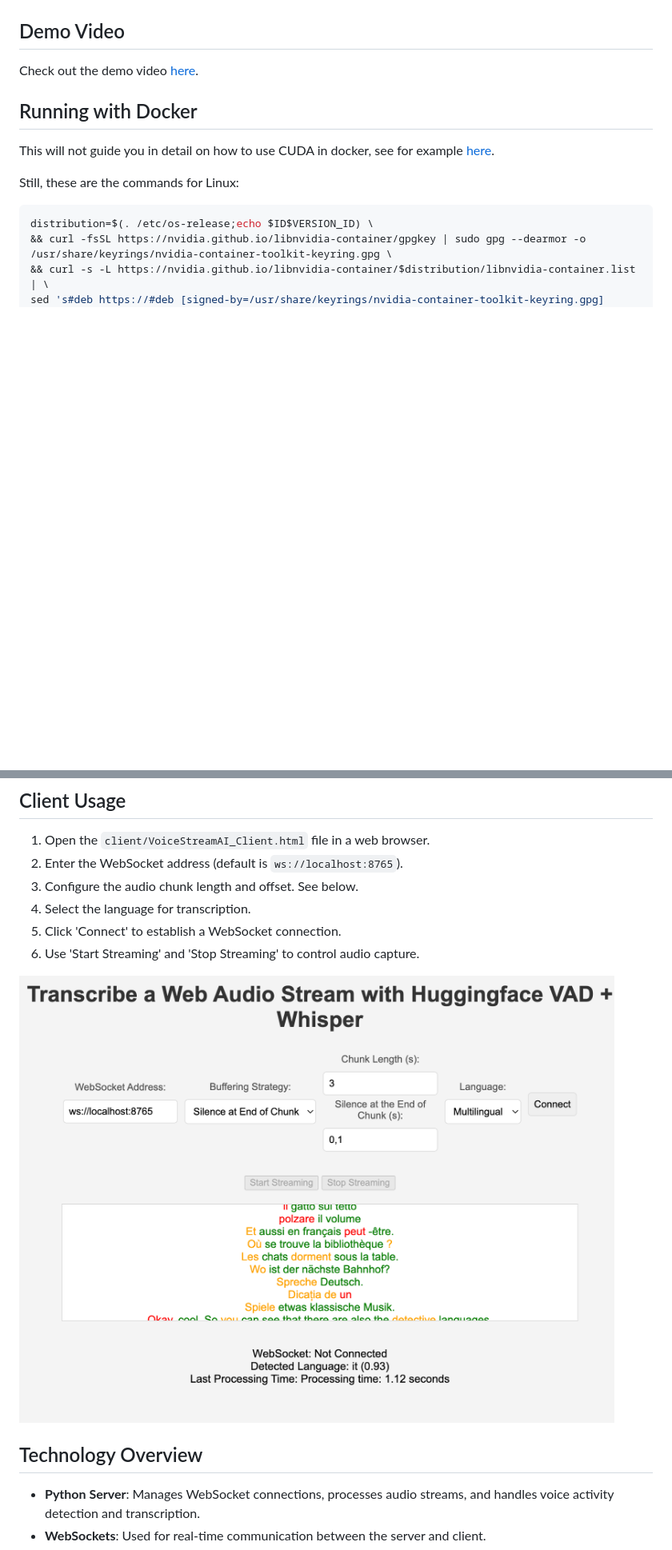
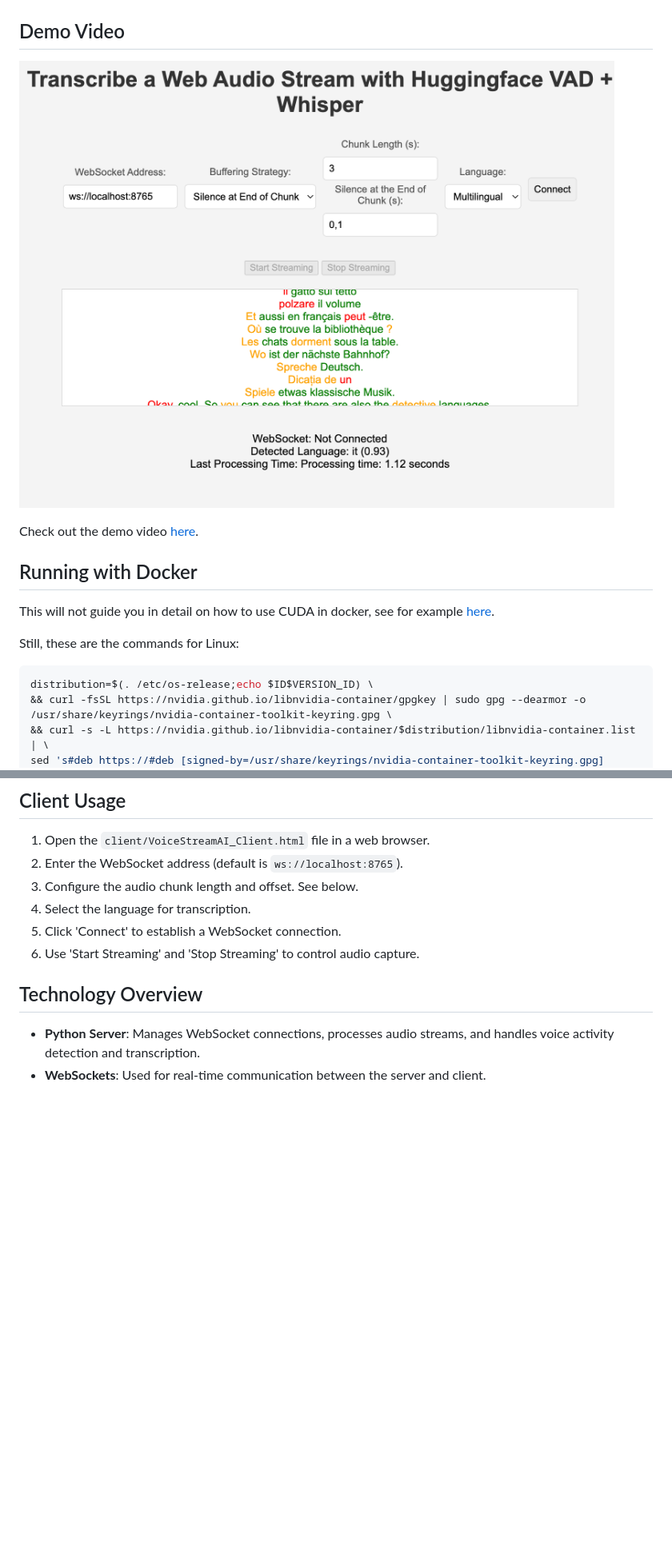
Before and after one commit to alesaccoia/VoiceStreamAI, a Markdown page: README.md, 2 parts joined by grey strips. Shown: that part at 80% size. Rendered like a GitHub page; blank space fills up the shorter version.

Commit message:
Added demo video

```diff
--- a/README.md
+++ b/README.md
@@ -12,6 +12,8 @@ VoiceStreamAI is a Python 3 -based server and JavaScript client solution that en
 - Support for multilingual transcription.
 
 ## Demo Video
+
+![Client Demo](/img/client.png "Client Demo")
 
 Check out the demo video [here](img/voicestreamai_test.mov).
 
@@ -111,7 +113,6 @@ python3 -m src.main --help
 5. Click 'Connect' to establish a WebSocket connection.
 6. Use 'Start Streaming' and 'Stop Streaming' to control audio capture.
 
-![Client Demo](/img/client.png "Client Demo")
 
 ## Technology Overview
 
```
